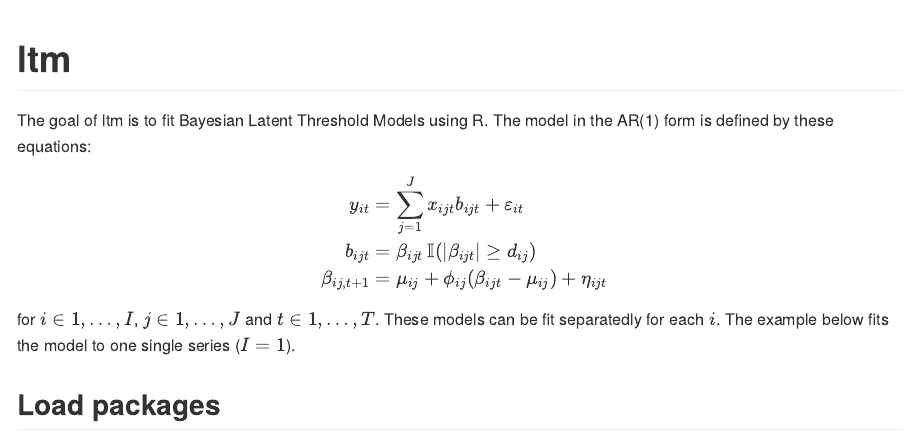
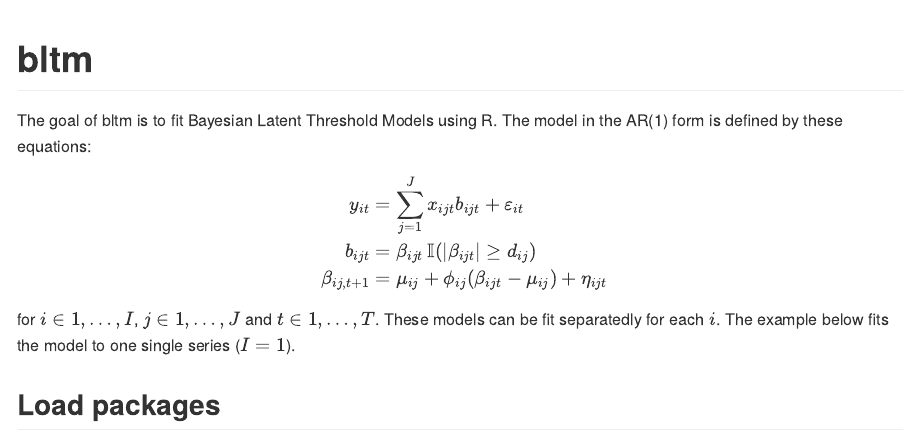
Before and after one commit to curso-r/bltm, an R Markdown document (README.Rmd): the page in a window 1100 px wide, from its top. Rendered offline with R 4.5, knitr and Pandoc, with nearby package versions; some code elsewhere in the file could not run offline; badge pictures from the web are left out.

Commit message:
change pkg name

````diff
--- a/README.Rmd
+++ b/README.Rmd
@@ -19,9 +19,9 @@
 )
 ```
 
-# ltm
+# bltm
 
-The goal of ltm is to fit Bayesian Latent Threshold Models using R. The model in the AR(1) form is defined by these equations:
+The goal of bltm is to fit Bayesian Latent Threshold Models using R. The model in the AR(1) form is defined by these equations:
 
 $$\begin{aligned}
 y_{it} &= \sum_{j=1}^J x_{ijt} b_{ijt} + \varepsilon_{it} \\
````
Also changed, not shown: 15 other files.
